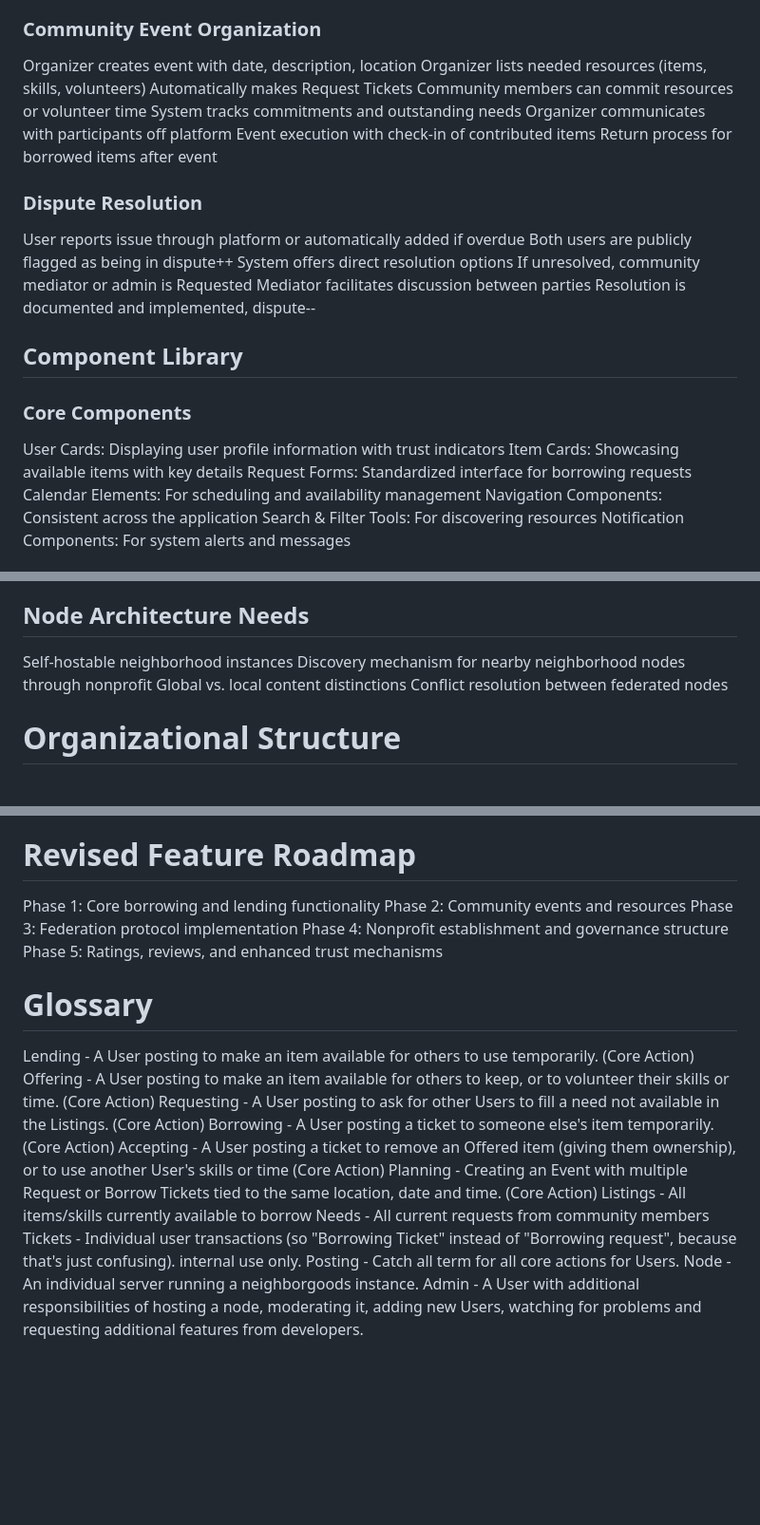
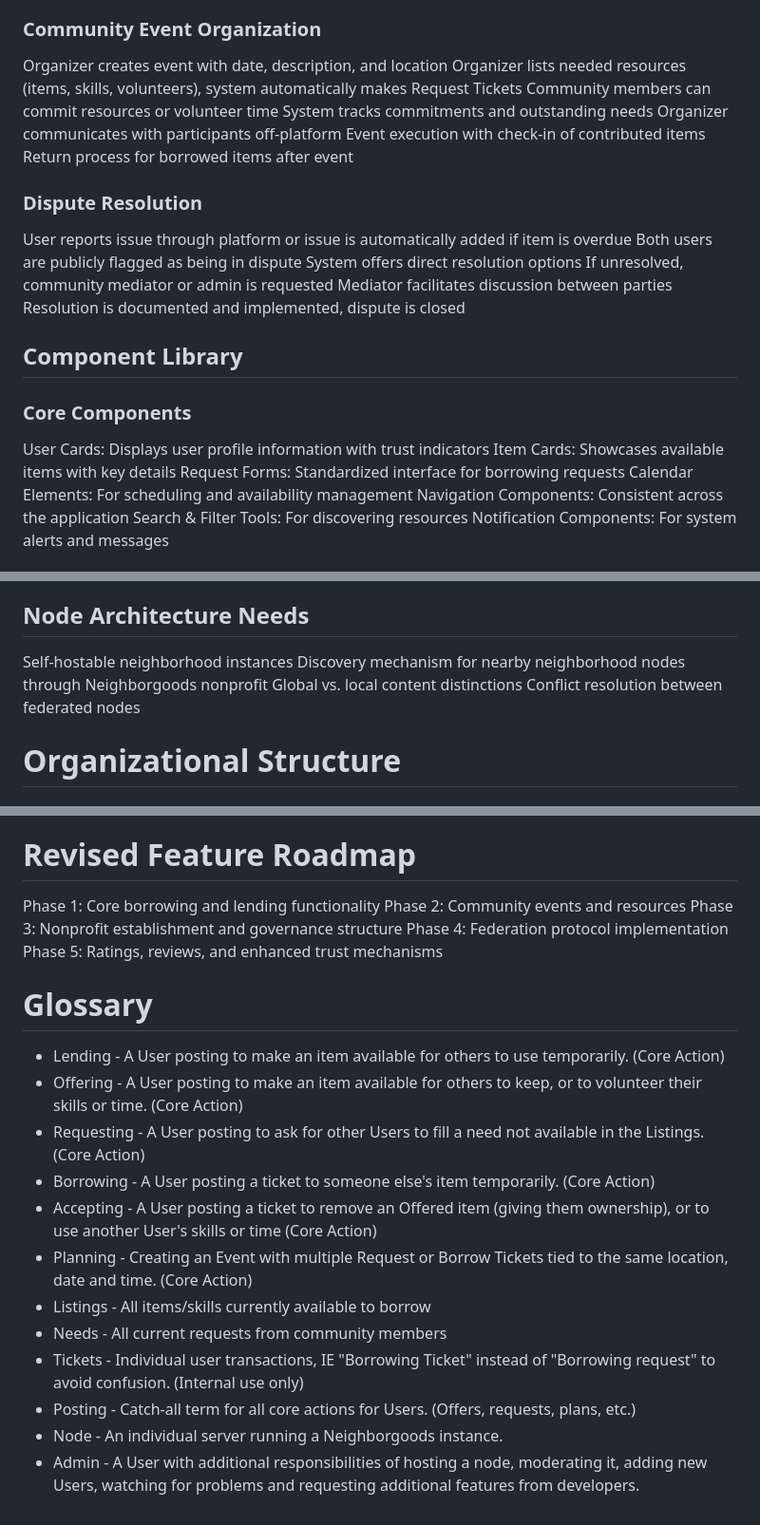
Before and after one commit to Springs-DSA/neighborgoods-rs, a Markdown page: README.md, 3 parts joined by grey strips. Shown: that part at 95% size. GitHub-like rendering; blank space fills up the shorter version.

```diff
--- a/README.md
+++ b/README.md
@@ -211,26 +251,26 @@ Borrower returns item and both parties confirm return
 Optional feedback provided
 
 ### Community Event Organization
-Organizer creates event with date, description, location
-Organizer lists needed resources (items, skills, volunteers) Automatically makes Request Tickets
+Organizer creates event with date, description, and location
+Organizer lists needed resources (items, skills, volunteers), system automatically makes Request Tickets
 Community members can commit resources or volunteer time
 System tracks commitments and outstanding needs
-Organizer communicates with participants off platform
+Organizer communicates with participants off-platform
 Event execution with check-in of contributed items
 Return process for borrowed items after event
 
 ### Dispute Resolution
-User reports issue through platform or automatically added if overdue
-Both users are publicly flagged as being in dispute++
+User reports issue through platform or issue is automatically added if item is overdue
+Both users are publicly flagged as being in dispute
 System offers direct resolution options
-If unresolved, community mediator or admin is Requested
+If unresolved, community mediator or admin is requested
 Mediator facilitates discussion between parties
-Resolution is documented and implemented, dispute--
+Resolution is documented and implemented, dispute is closed
 
 ## Component Library
 ### Core Components
-User Cards: Displaying user profile information with trust indicators
-Item Cards: Showcasing available items with key details
+User Cards: Displays user profile information with trust indicators
+Item Cards: Showcases available items with key details
 Request Forms: Standardized interface for borrowing requests
 Calendar Elements: For scheduling and availability management
 Navigation Components: Consistent across the application
@@ -273,7 +313,7 @@ Content addressing for consistent item identification across nodes
 
 ## Node Architecture Needs
 Self-hostable neighborhood instances
-Discovery mechanism for nearby neighborhood nodes through nonprofit
+Discovery mechanism for nearby neighborhood nodes through Neighborgoods nonprofit
 Global vs. local content distinctions
 Conflict resolution between federated nodes
 
@@ -295,20 +335,32 @@ Balance between local node autonomy and network coherence
 # Revised Feature Roadmap
 Phase 1: Core borrowing and lending functionality
 Phase 2: Community events and resources
-Phase 3: Federation protocol implementation
-Phase 4: Nonprofit establishment and governance structure
+Phase 3: Nonprofit establishment and governance structure
+Phase 4: Federation protocol implementation
 Phase 5: Ratings, reviews, and enhanced trust mechanisms
 
 # Glossary
-Lending - A User posting to make an item available for others to use temporarily. (Core Action)
-Offering - A User posting to make an item available for others to keep, or to volunteer their skills or time. (Core Action)
-Requesting - A User posting to ask for other Users to fill a need not available in the Listings. (Core Action)
-Borrowing - A User posting a ticket to someone else's item temporarily. (Core Action)
-Accepting - A User posting a ticket to remove an Offered item (giving them ownership), or to use another User's skills or time (Core Action)
-Planning - Creating an Event with multiple Request or Borrow Tickets tied to the same location, date and time. (Core Action)
-Listings - All items/skills currently available to borrow
-Needs - All current requests from community members
-Tickets - Individual user transactions (so "Borrowing Ticket" instead of "Borrowing request", because that's just confusing). internal use only.
-Posting - Catch all term for all core actions for Users.
-Node - An individual server running a neighborgoods instance.
-Admin - A User with additional responsibilities of hosting a node, moderating it, adding new Users, watching for problems and requesting additional features from developers.
+
+ - Lending - A User posting to make an item available for others to use
+   temporarily. (Core Action)
+ - Offering - A User posting to make an item available for others to
+   keep, or to volunteer their skills or time. (Core Action)
+ - Requesting - A User posting to ask for other Users to fill a need not
+   available in the Listings. (Core Action)
+ - Borrowing - A User posting a ticket to someone else's item
+   temporarily. (Core Action)
+ - Accepting - A User posting a ticket to remove an Offered item (giving
+   them ownership), or to use another User's skills or time (Core
+   Action)
+ - Planning - Creating an Event with multiple Request or Borrow Tickets
+   tied to the same location, date and time. (Core Action)
+ - Listings - All items/skills currently available to borrow
+ - Needs - All current requests from community members
+ - Tickets - Individual user transactions, IE "Borrowing Ticket" instead
+   of "Borrowing request" to avoid confusion. (Internal use
+   only)
+ - Posting - Catch-all term for all core actions for Users. (Offers, requests, plans, etc.)
+ - Node - An individual server running a Neighborgoods instance.
+ - Admin - A User with additional responsibilities of hosting a node,
+   moderating it, adding new Users, watching for problems and requesting
+   additional features from developers.
```
Also changed, not shown: other parts of README.md (+78 -38 lines).
